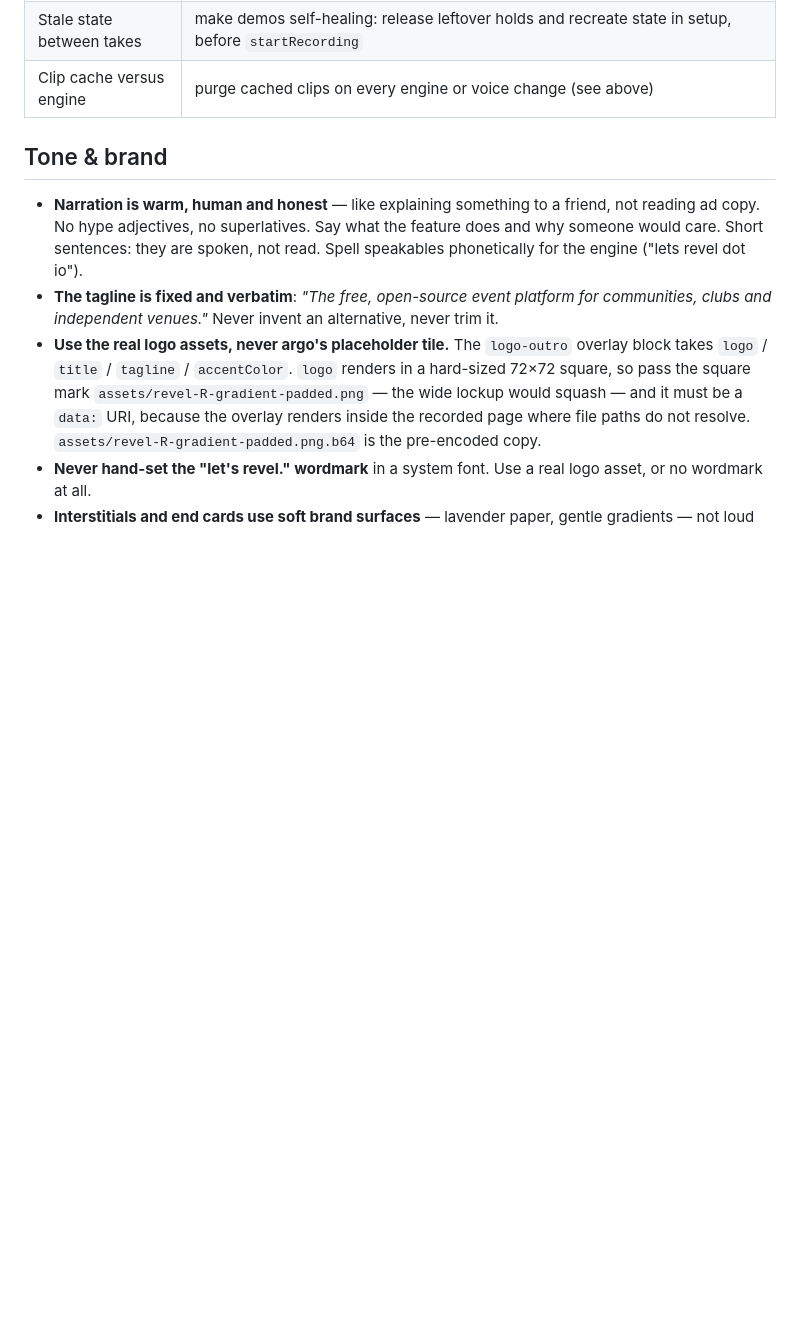
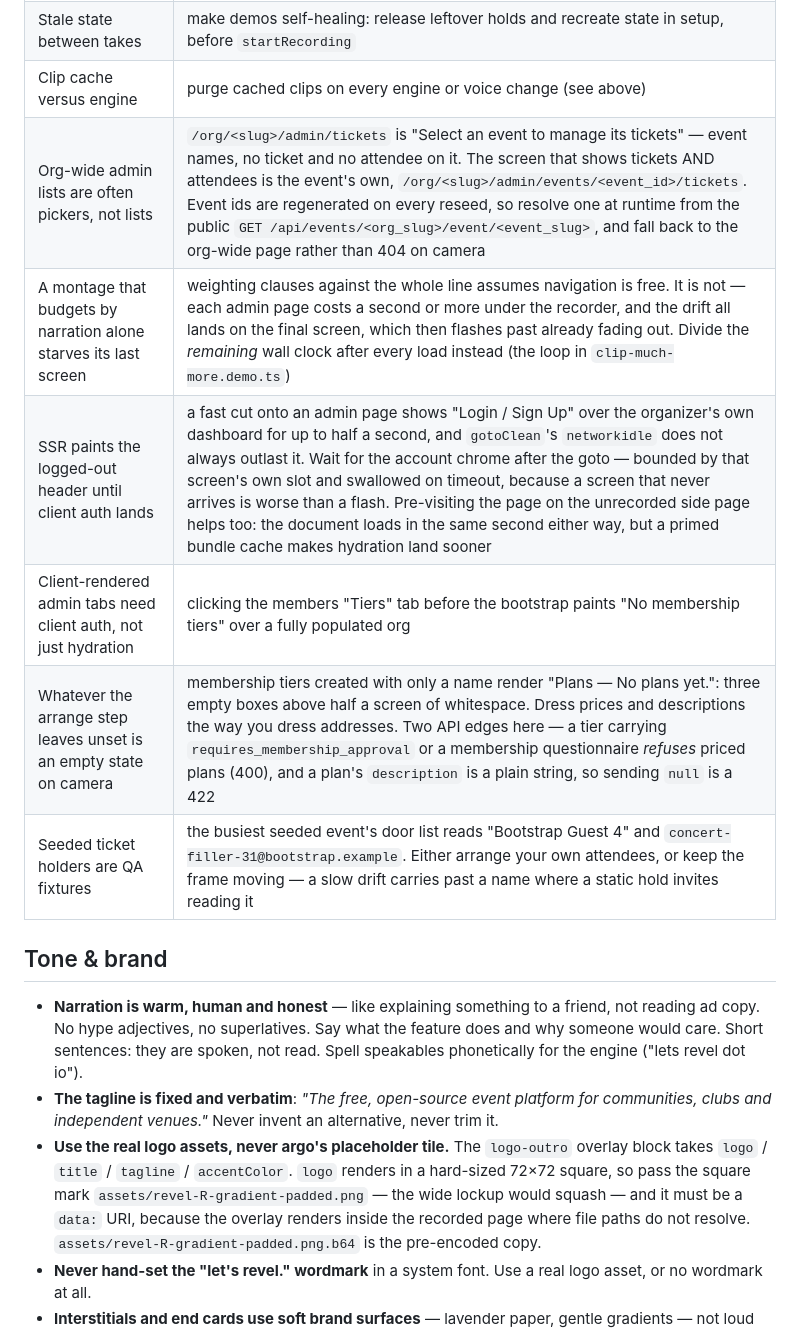
Before and after one commit to letsrevel/revel-demos, a Markdown page: CLAUDE.md, the part around one of its changes. GitHub-like rendering; blank space fills up the shorter version.

```diff
--- a/CLAUDE.md
+++ b/CLAUDE.md
@@ -306,6 +329,12 @@ Each of these cost a failed take at least once.
 | Seeded personas already own tickets | someone who already has a ticket sees no purchase UI. Prefer arranging a fresh organization and event through `demos/arrange-lib.mjs` |
 | Stale state between takes | make demos self-healing: release leftover holds and recreate state in setup, before `startRecording` |
 | Clip cache versus engine | purge cached clips on every engine or voice change (see above) |
+| Org-wide admin lists are often pickers, not lists | `/org/<slug>/admin/tickets` is "Select an event to manage its tickets" — event names, no ticket and no attendee on it. The screen that shows tickets AND attendees is the event's own, `/org/<slug>/admin/events/<event_id>/tickets`. Event ids are regenerated on every reseed, so resolve one at runtime from the public `GET /api/events/<org_slug>/event/<event_slug>`, and fall back to the org-wide page rather than 404 on camera |
+| A montage that budgets by narration alone starves its last screen | weighting clauses against the whole line assumes navigation is free. It is not — each admin page costs a second or more under the recorder, and the drift all lands on the final screen, which then flashes past already fading out. Divide the *remaining* wall clock after every load instead (the loop in `clip-much-more.demo.ts`) |
+| SSR paints the logged-out header until client auth lands | a fast cut onto an admin page shows "Login / Sign Up" over the organizer's own dashboard for up to half a second, and `gotoClean`'s `networkidle` does not always outlast it. Wait for the account chrome after the goto — bounded by that screen's own slot and swallowed on timeout, because a screen that never arrives is worse than a flash. Pre-visiting the page on the unrecorded side page helps too: the document loads in the same second either way, but a primed bundle cache makes hydration land sooner |
+| Client-rendered admin tabs need client auth, not just hydration | clicking the members "Tiers" tab before the bootstrap paints "No membership tiers" over a fully populated org |
+| Whatever the arrange step leaves unset is an empty state on camera | membership tiers created with only a name render "Plans — No plans yet.": three empty boxes above half a screen of whitespace. Dress prices and descriptions the way you dress addresses. Two API edges here — a tier carrying `requires_membership_approval` or a membership questionnaire *refuses* priced plans (400), and a plan's `description` is a plain string, so sending `null` is a 422 |
+| Seeded ticket holders are QA fixtures | the busiest seeded event's door list reads "Bootstrap Guest 4" and `concert-filler-31@bootstrap.example`. Either arrange your own attendees, or keep the frame moving — a slow drift carries past a name where a static hold invites reading it |
 
 ## Tone & brand
 
```
Also changed, not shown: other parts of CLAUDE.md (+24 -1 lines).
